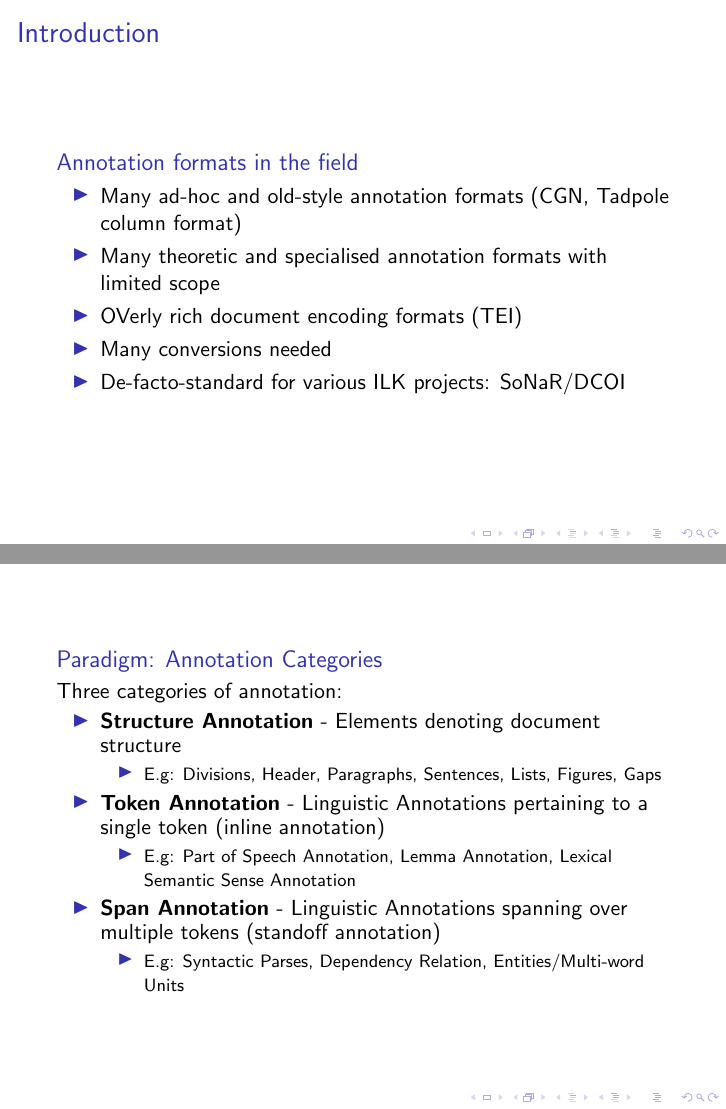
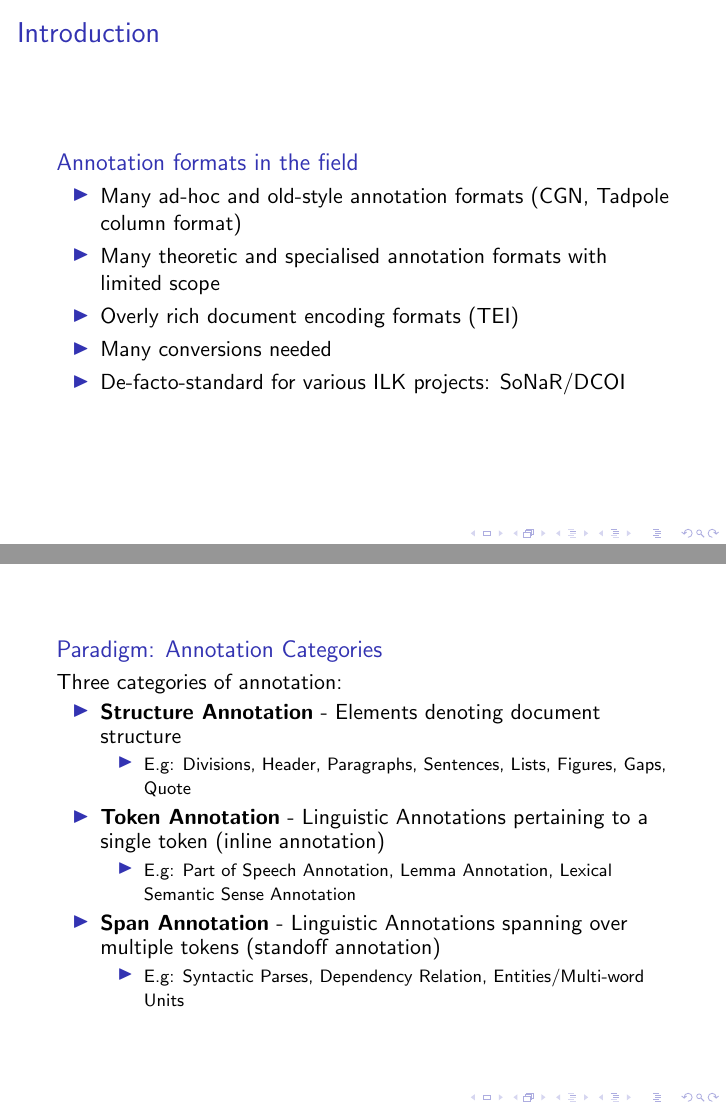
Before and after one commit to proycon/folia, LaTeX slides (docs/folia_pres.tex): pages 2 and 13 of 35, joined at a grey line. Compiled offline with pdfLaTeX; a LaTeX package or settings file that is missing is left out.

Commit message:
presentation fixes
git-svn-id: https://ilk.uvt.nl/svn/trunk/FoLiA/trunk@9171 12f355fe-0486-481a-ad91-c297ab22b4e3

```diff
--- a/docs/folia_pres.tex
+++ b/docs/folia_pres.tex
@@ -36,7 +36,7 @@ stringstyle=\ttfamily,
         \begin{itemize}
             \item Many ad-hoc and old-style annotation formats (CGN, Tadpole column format)
             \item Many theoretic and specialised annotation formats with limited scope
-            \item OVerly rich document encoding formats (TEI)
+            \item Overly rich document encoding formats (TEI)
             \item Many conversions needed
             \item De-facto-standard for various ILK projects: SoNaR/DCOI
         \end{itemize}
@@ -208,7 +208,7 @@ stringstyle=\ttfamily,
         \begin{itemize}
             \item \textbf{Structure Annotation} - Elements denoting document structure
             \begin{itemize}
-                \item {\footnotesize E.g: Divisions, Header, Paragraphs, Sentences, Lists, Figures, Gaps }
+                \item {\footnotesize E.g: Divisions, Header, Paragraphs, Sentences, Lists, Figures, Gaps, Quote }
             \end{itemize}
             \item \textbf{Token Annotation} - Linguistic Annotations pertaining to a single token (inline annotation)
             \begin{itemize}
```
Also changed, not shown: docs/folia_pres.pdf, docs/folia_pres.tex (5 more changed lines).
